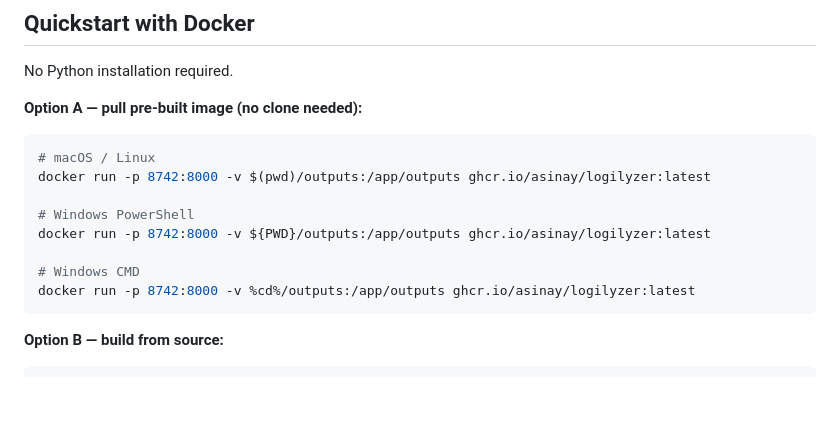
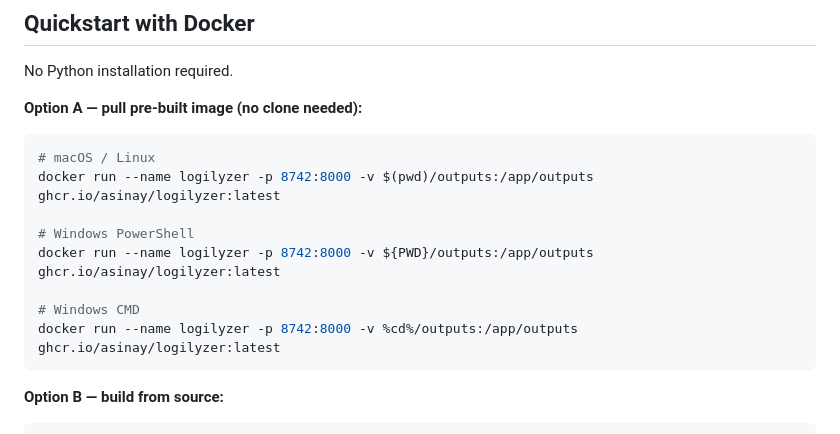
Before and after one commit to asinay/logilyzer, a Markdown page: README.md, the part around the change. Rendered like a GitHub page; blank space fills up the shorter version.

Commit message:
Add --name logilyzer to docker run commands in README

````diff
--- a/README.md
+++ b/README.md
@@ -81,13 +81,13 @@ No Python installation required.
 
 ```bash
 # macOS / Linux
-docker run -p 8742:8000 -v $(pwd)/outputs:/app/outputs ghcr.io/asinay/logilyzer:latest
+docker run --name logilyzer -p 8742:8000 -v $(pwd)/outputs:/app/outputs ghcr.io/asinay/logilyzer:latest
 
 # Windows PowerShell
-docker run -p 8742:8000 -v ${PWD}/outputs:/app/outputs ghcr.io/asinay/logilyzer:latest
+docker run --name logilyzer -p 8742:8000 -v ${PWD}/outputs:/app/outputs ghcr.io/asinay/logilyzer:latest
 
 # Windows CMD
-docker run -p 8742:8000 -v %cd%/outputs:/app/outputs ghcr.io/asinay/logilyzer:latest
+docker run --name logilyzer -p 8742:8000 -v %cd%/outputs:/app/outputs ghcr.io/asinay/logilyzer:latest
 ```
 
 **Option B — build from source:**
````
